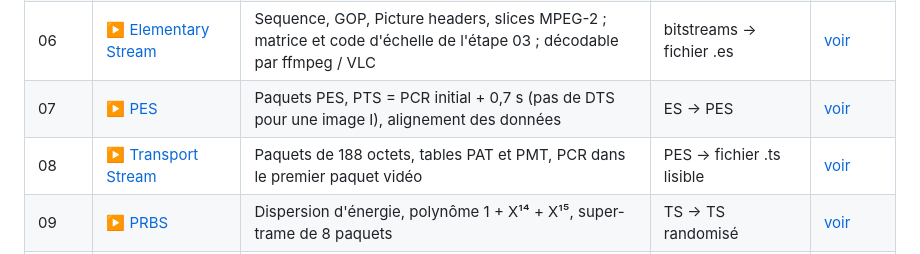
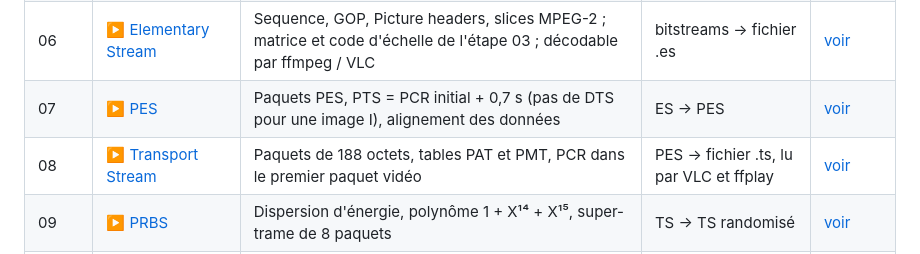
Before and after one commit to ericperret/JPEG2DVB, a Markdown page: LISEZMOI.md, the part around the change. Drawn GitHub-style.

```diff
--- a/LISEZMOI.md
+++ b/LISEZMOI.md
@@ -32,7 +32,7 @@ Aucune librairie, aucune installation. Interfaces en français.
 | 05 | ▶️ [RLE + Huffman](https://ericperret.github.io/JPEG2DVB/page05-rle-huffman.html) | Paires (run, level), tables MPEG-2 B.12 / B.13 (DC) et B.14 (AC), échappement, prédicteurs DC par composante | vecteurs → bitstreams | [voir](captures/page05-rle-huffman.png) |
 | 06 | ▶️ [Elementary Stream](https://ericperret.github.io/JPEG2DVB/page06-elementary-stream.html) | Sequence, GOP, Picture headers, slices MPEG-2 ; matrice et code d'échelle de l'étape 03 ; décodable par ffmpeg / VLC | bitstreams → fichier .es | [voir](captures/page06-elementary-stream.png) |
 | 07 | ▶️ [PES](https://ericperret.github.io/JPEG2DVB/page07-pes.html) | Paquets PES, PTS = PCR initial + 0,7 s (pas de DTS pour une image I), alignement des données | ES → PES | [voir](captures/page07-pes.png) |
-| 08 | ▶️ [Transport Stream](https://ericperret.github.io/JPEG2DVB/page08-ts.html) | Paquets de 188 octets, tables PAT et PMT, PCR dans le premier paquet vidéo | PES → fichier .ts lisible | [voir](captures/page08-ts.png) |
+| 08 | ▶️ [Transport Stream](https://ericperret.github.io/JPEG2DVB/page08-ts.html) | Paquets de 188 octets, tables PAT et PMT, PCR dans le premier paquet vidéo | PES → fichier .ts, lu par VLC et ffplay | [voir](captures/page08-ts.png) |
 | 09 | ▶️ [PRBS](https://ericperret.github.io/JPEG2DVB/page09-prbs.html) | Dispersion d'énergie, polynôme 1 + X¹⁴ + X¹⁵, super-trame de 8 paquets | TS → TS randomisé | [voir](captures/page09-prbs.png) |
 | 10 | ▶️ [Reed-Solomon](https://ericperret.github.io/JPEG2DVB/page10-reed-solomon.html) | RS(204,188) raccourci de RS(255,239), GF(2⁸) 0x11D, 8 octets corrigibles | 188 → 204 octets | [voir](captures/page10-reed-solomon.png) |
 | 11 | ▶️ [Entrelacement](https://ericperret.github.io/JPEG2DVB/page11-interleaving.html) | Entrelaceur convolutif de Forney, I = 12, M = 17 | blocs RS → flux entrelacé | [voir](captures/page11-interleaving.png) |
```
Also changed, not shown: README.md (+1 -1 lines).
